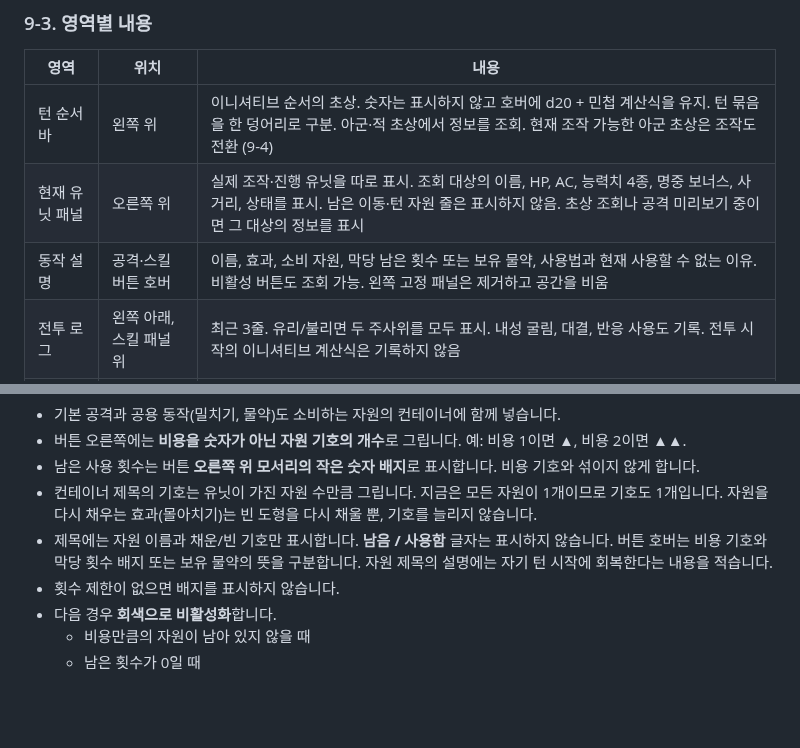
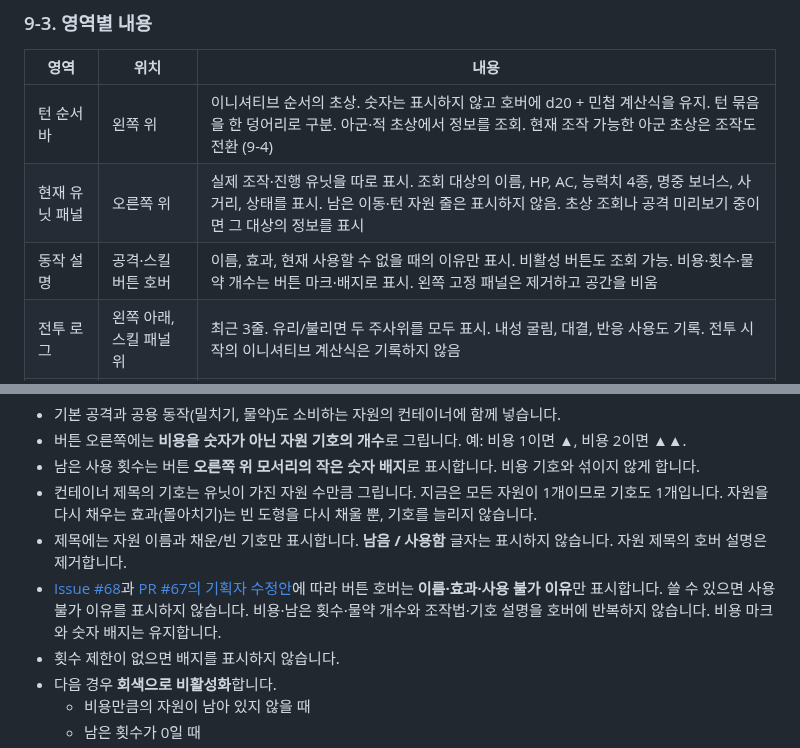
Before and after one commit to minjunkim-dev/BGLike, a Markdown page: docs/COMBAT_DESIGN.md, 2 parts joined by grey strips. Drawn GitHub-style; blank space fills up the shorter version.

```diff
--- a/docs/COMBAT_DESIGN.md
+++ b/docs/COMBAT_DESIGN.md
@@ -332,7 +332,7 @@ flowchart TD
 |---|---|---|
 | 턴 순서 바 | 왼쪽 위 | 이니셔티브 순서의 초상. 숫자는 표시하지 않고 호버에 d20 + 민첩 계산식을 유지. 턴 묶음을 한 덩어리로 구분. 아군·적 초상에서 정보를 조회. 현재 조작 가능한 아군 초상은 조작도 전환 (9-4) |
 | 현재 유닛 패널 | 오른쪽 위 | 실제 조작·진행 유닛을 따로 표시. 조회 대상의 이름, HP, AC, 능력치 4종, 명중 보너스, 사거리, 상태를 표시. 남은 이동·턴 자원 줄은 표시하지 않음. 초상 조회나 공격 미리보기 중이면 그 대상의 정보를 표시 |
-| 동작 설명 | 공격·스킬 버튼 호버 | 이름, 효과, 소비 자원, 막당 남은 횟수 또는 보유 물약, 사용법과 현재 사용할 수 없는 이유. 비활성 버튼도 조회 가능. 왼쪽 고정 패널은 제거하고 공간을 비움 |
+| 동작 설명 | 공격·스킬 버튼 호버 | 이름, 효과, 현재 사용할 수 없을 때의 이유만 표시. 비활성 버튼도 조회 가능. 비용·횟수·물약 개수는 버튼 마크·배지로 표시. 왼쪽 고정 패널은 제거하고 공간을 비움 |
 | 전투 로그 | 왼쪽 아래, 스킬 패널 위 | 최근 3줄. 유리/불리면 두 주사위를 모두 표시. 내성 굴림, 대결, 반응 사용도 기록. 전투 시작의 이니셔티브 계산식은 기록하지 않음 |
 | 스킬 패널 | 맨 아래 | 턴 자원 표시와 스킬 컨테이너 3개(행동, 보조 행동, 반응)를 한 패널에 묶음. **현재 조작 중인 유닛의 스킬만** 표시 |
 | 입력 안내 | 이후 튜토리얼 단계 | 오른쪽 상시 조작 안내와 왼쪽 이동 미리보기 설명은 제거. 이동 버튼은 두지 않음 (9-4). 이번 범위에 튜토리얼 구현은 포함하지 않음 |
@@ -367,7 +367,8 @@ flowchart TD
 - 버튼 오른쪽에는 **비용을 숫자가 아닌 자원 기호의 개수**로 그립니다. 예: 비용 1이면 ▲, 비용 2이면 ▲▲.
 - 남은 사용 횟수는 버튼 **오른쪽 위 모서리의 작은 숫자 배지**로 표시합니다. 비용 기호와 섞이지 않게 합니다.
 - 컨테이너 제목의 기호는 유닛이 가진 자원 수만큼 그립니다. 지금은 모든 자원이 1개이므로 기호도 1개입니다. 자원을 다시 채우는 효과(몰아치기)는 빈 도형을 다시 채울 뿐, 기호를 늘리지 않습니다.
-- 제목에는 자원 이름과 채운/빈 기호만 표시합니다. **남음 / 사용함** 글자는 표시하지 않습니다. 버튼 호버는 비용 기호와 막당 횟수 배지 또는 보유 물약의 뜻을 구분합니다. 자원 제목의 설명에는 자기 턴 시작에 회복한다는 내용을 적습니다.
+- 제목에는 자원 이름과 채운/빈 기호만 표시합니다. **남음 / 사용함** 글자는 표시하지 않습니다. 자원 제목의 호버 설명은 제거합니다.
+- [Issue #68](https://github.com/minjunkim-dev/BGLike/issues/68)과 [PR #67의 기획자 수정안](https://github.com/minjunkim-dev/BGLike/pull/67#issuecomment-6138219432)에 따라 버튼 호버는 **이름·효과·사용 불가 이유**만 표시합니다. 쓸 수 있으면 사용 불가 이유를 표시하지 않습니다. 비용·남은 횟수·물약 개수와 조작법·기호 설명을 호버에 반복하지 않습니다. 비용 마크와 숫자 배지는 유지합니다.
 - 횟수 제한이 없으면 배지를 표시하지 않습니다.
 - 다음 경우 **회색으로 비활성화**합니다.
   - 비용만큼의 자원이 남아 있지 않을 때
```
Also changed, not shown: README.md (+1 -1 lines), docs/COMBAT_UIUX.md (+6 -4 lines), docs/assets/uiux_disabled_tooltip.png, 3 other files.
